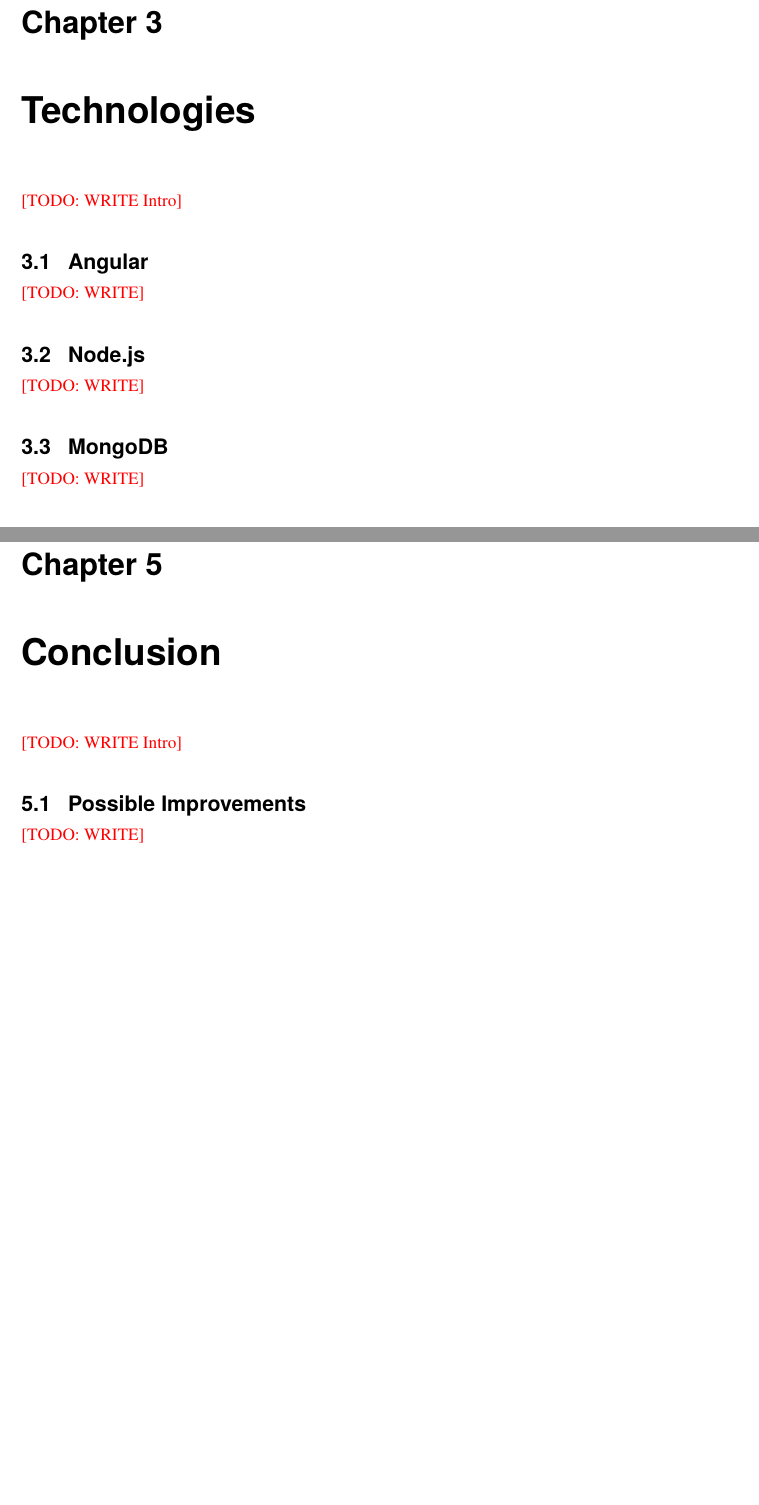
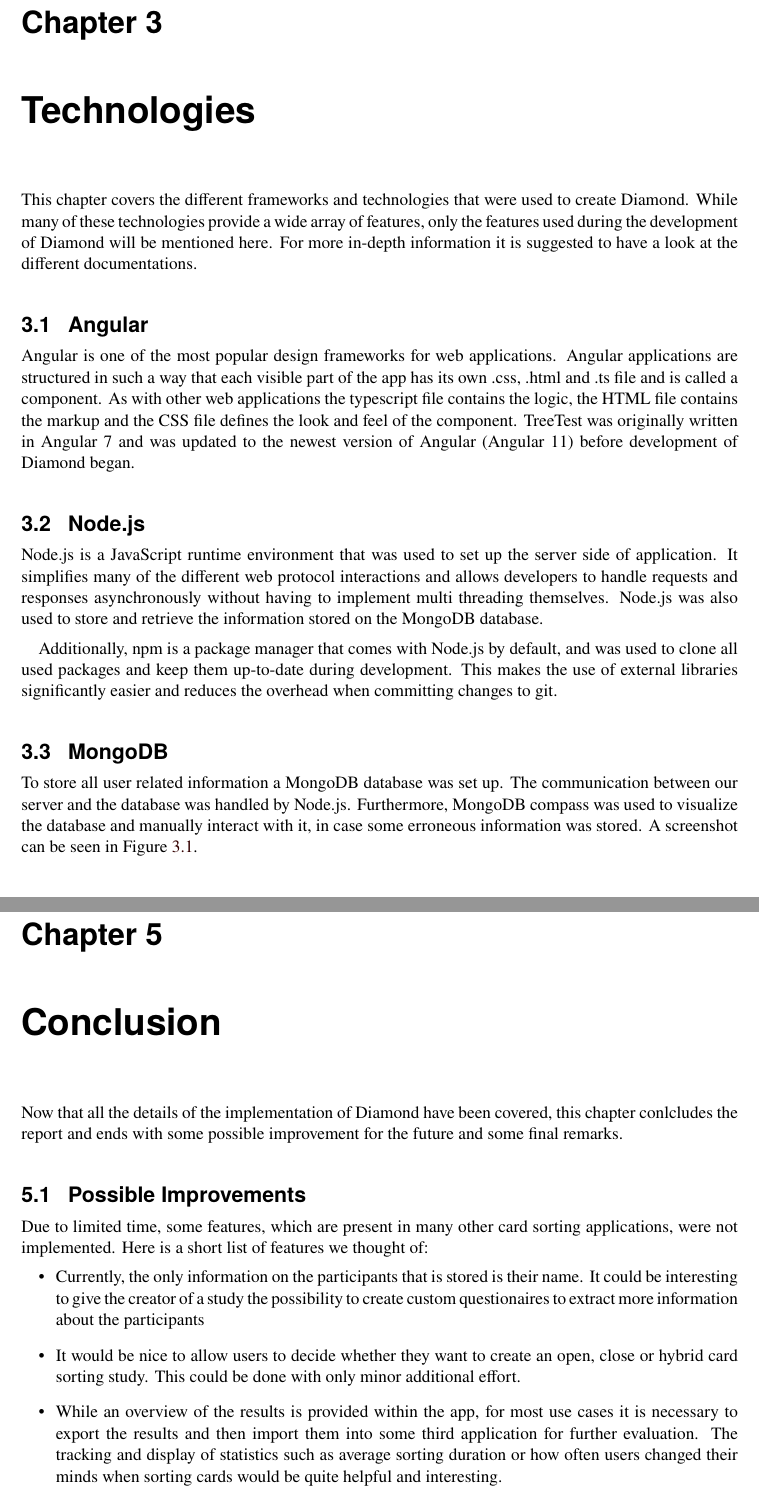
Before and after one commit to somestudentcoder/Diamond, a LaTeX thesis (report/report.tex, which reads report/report-conclusion.tex, report/report-technologies.tex): two parts of pages 13 and 19 of 21, joined at a grey line, cut so that both start at the same text, the shorter picture padded with empty space. Compiled offline with pdfLaTeX.

Commit message:
added remaining chapters and changed results screenshot and export description

```diff
--- a/report/report-conclusion.tex
+++ b/report/report-conclusion.tex
@@ -2,9 +2,14 @@
 
 \label{chap:Concl}
 
-
-\TODO{WRITE Intro}
+Now that all the details of the implementation of Diamond have been covered, this chapter conlcludes the report and ends with some possible improvement for the future and some final remarks.
 
 \section{Possible Improvements}
 
-\TODO{WRITE}
+Due to limited time, some features, which are present in many other card sorting applications, were not implemented. Here is a short list of features we thought of:
+
+\begin{itemize}
+  \item Currently, the only information on the participants that is stored is their name. It could be interesting to give the creator of a study the possibility to create custom questionaires to extract more information about the participants
+  \item It would be nice to allow users to decide whether they want to create an open, close or hybrid card sorting study. This could be done with only minor additional effort.
+  \item While an overview of the results is provided within the app, for most use cases it is necessary to export the results and then import them into some third application for further evaluation. The tracking and display of statistics such as average sorting duration or how often users changed their minds when sorting cards would be quite helpful and interesting.
+  \item It would be possible create sub-groups when sorting the cards. This would require rescaling the size of the groups during the sorting process and abstracting the cards into another component.
--- a/report/report-technologies.tex
+++ b/report/report-technologies.tex
@@ -1,15 +1,40 @@
 \chapter{Technologies}
 \label{chap:Tech}
-\TODO{WRITE Intro}
+
+This chapter covers the different frameworks and technologies that were used to
+create Diamond. While many of these technologies provide a wide array of
+features, only the features used during the development of Diamond will be
+mentioned here. For more in-depth information it is suggested to have a look
+at the different documentations.
 
 \section{Angular}
 
-\TODO{WRITE}
+Angular is one of the most popular design frameworks for web applications.
+Angular applications are structured in such a way that each visible part of the
+app has its own .css, .html and .ts file and is called a component. As with
+other web applications the typescript file contains the logic, the HTML file
+contains the markup and the CSS file defines the look and feel of the component.
+TreeTest was originally written in Angular 7 and was updated to the newest
+version of Angular (Angular 11) before development of Diamond began.
 
 \section{Node.js}
 
-\TODO{WRITE}
+Node.js is a JavaScript runtime environment that was used to set up the server
+side of application. It simplifies many of the different web protocol
+interactions and allows developers to handle requests and responses
+asynchronously without having to implement multi threading themselves. Node.js
+was also used to store and retrieve the information stored on the MongoDB
+database.
+
+Additionally, npm is a package manager that comes with Node.js by default, and
+was used to clone all used packages and keep them up-to-date during
+development. This makes the use of external libraries significantly easier and
+reduces the overhead when committing changes to git.
 
 \section{MongoDB}
 
-\TODO{WRITE}
+To store all user related information a MongoDB database was set up. The
+communication between our server and the database was handled by Node.js.
+Furthermore, MongoDB compass was used to visualize the database and manually
+interact with it, in case some erroneous information was stored. A screenshot
+can be seen in Figure~\ref{fig:mongodb_compass}.
```
Also changed, not shown: report/report-implementation.tex (+9 -7 lines), report/images/implementation/results.png, report/images/technologies/mongodb_compass.png (added), report/report-conclusion.tex (6 more changed lines), report/report-technologies.tex (10 more changed lines).
